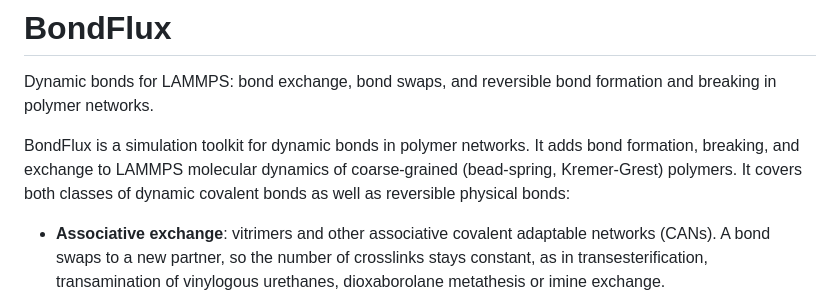
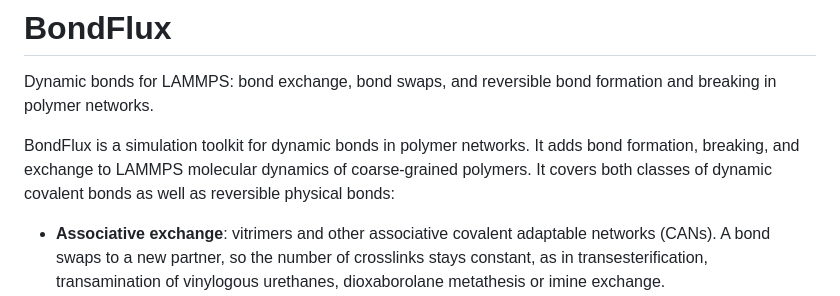
Before and after one commit to zidan0x266/BondFlux, a Markdown page: README.md, the part around the change. GitHub-like rendering.

Commit message:
Do not tie the README introduction to one coarse-grained model
Co-Authored-By: Claude Opus 5.5 <noreply@anthropic.com>

```diff
--- a/README.md
+++ b/README.md
@@ -4,9 +4,8 @@ Dynamic bonds for LAMMPS: bond exchange, bond swaps, and reversible bond formati
 breaking in polymer networks.
 
 BondFlux is a simulation toolkit for dynamic bonds in polymer networks. It adds bond
-formation, breaking, and exchange to LAMMPS molecular dynamics of coarse-grained
-(bead-spring, Kremer-Grest) polymers. It covers both classes of dynamic covalent bonds as
-well as reversible physical bonds:
+formation, breaking, and exchange to LAMMPS molecular dynamics of coarse-grained polymers.
+It covers both classes of dynamic covalent bonds as well as reversible physical bonds:
 
 - **Associative exchange**: vitrimers and other associative covalent adaptable networks
   (CANs). A bond swaps to a new partner, so the number of crosslinks stays constant, as in
```
